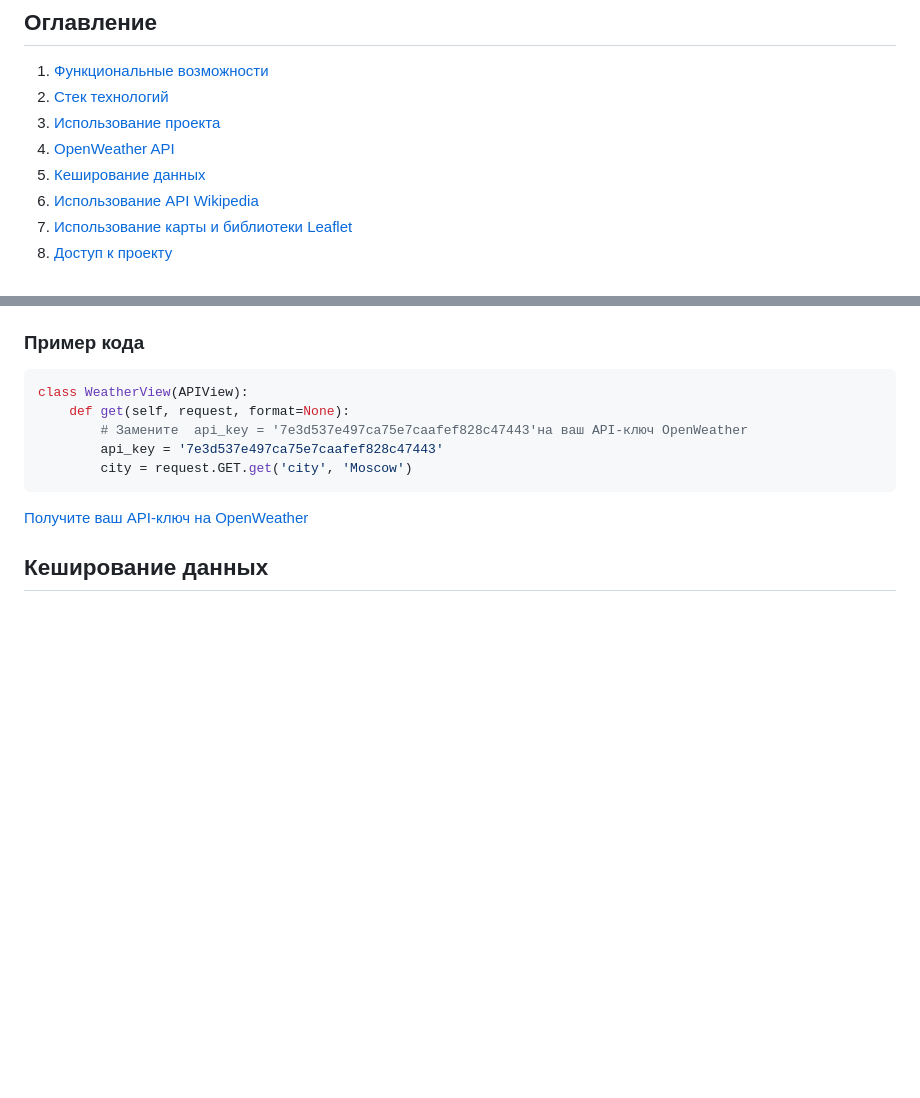
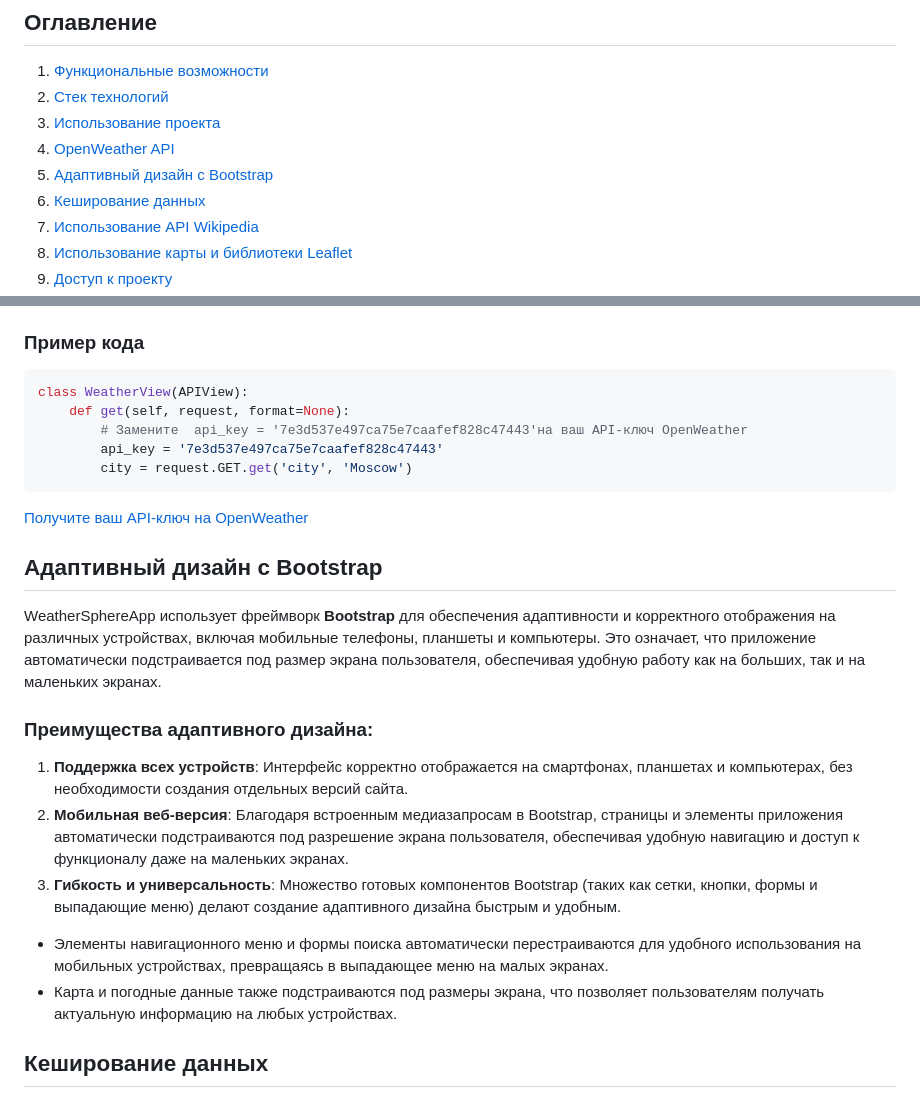
Before and after one commit to MRGiorgiosDev8/weather_django, a Markdown page: readme.md, 2 parts joined by grey strips. Drawn GitHub-style; blank space fills up the shorter version.

````diff
--- a/readme.md
+++ b/readme.md
@@ -13,6 +13,7 @@ WeatherSphereApp — это веб-приложение, которое пред
 2. [Стек технологий](#стек-технологий)
 3. [Использование проекта](#использование-проекта)
 4. [OpenWeather API](#openweather-api)
+5. [Адаптивный дизайн с Bootstrap](#адаптивный-дизайн-с-bootstrap)
 5. [Кеширование данных](#кеширование-данных)
 6. [Использование API Wikipedia](#использование-api-wikipedia)
 7. [Использование карты и библиотеки Leaflet](#использование-карты-и-библиотеки-leaflet)
@@ -68,6 +69,21 @@ class WeatherView(APIView):
 ```
 
 [Получите ваш API-ключ на OpenWeather](https://openweathermap.org/)
+
+
+## Адаптивный дизайн с Bootstrap
+
+WeatherSphereApp использует фреймворк **Bootstrap** для обеспечения адаптивности и корректного отображения на различных устройствах, включая мобильные телефоны, планшеты и компьютеры. Это означает, что приложение автоматически подстраивается под размер экрана пользователя, обеспечивая удобную работу как на больших, так и на маленьких экранах.
+
+###  Преимущества адаптивного дизайна:
+
+1. **Поддержка всех устройств**: Интерфейс корректно отображается на смартфонах, планшетах и компьютерах, без необходимости создания отдельных версий сайта.
+2. **Мобильная веб-версия**: Благодаря встроенным медиазапросам в Bootstrap, страницы и элементы приложения автоматически подстраиваются под разрешение экрана пользователя, обеспечивая удобную навигацию и доступ к функционалу даже на маленьких экранах.
+3. **Гибкость и универсальность**: Множество готовых компонентов Bootstrap (таких как сетки, кнопки, формы и выпадающие меню) делают создание адаптивного дизайна быстрым и удобным.
+
+- Элементы навигационного меню и формы поиска автоматически перестраиваются для удобного использования на мобильных устройствах, превращаясь в выпадающее меню на малых экранах.
+- Карта и погодные данные также подстраиваются под размеры экрана, что позволяет пользователям получать актуальную информацию на любых устройствах.
+
 
 
 ## Кеширование данных
````
